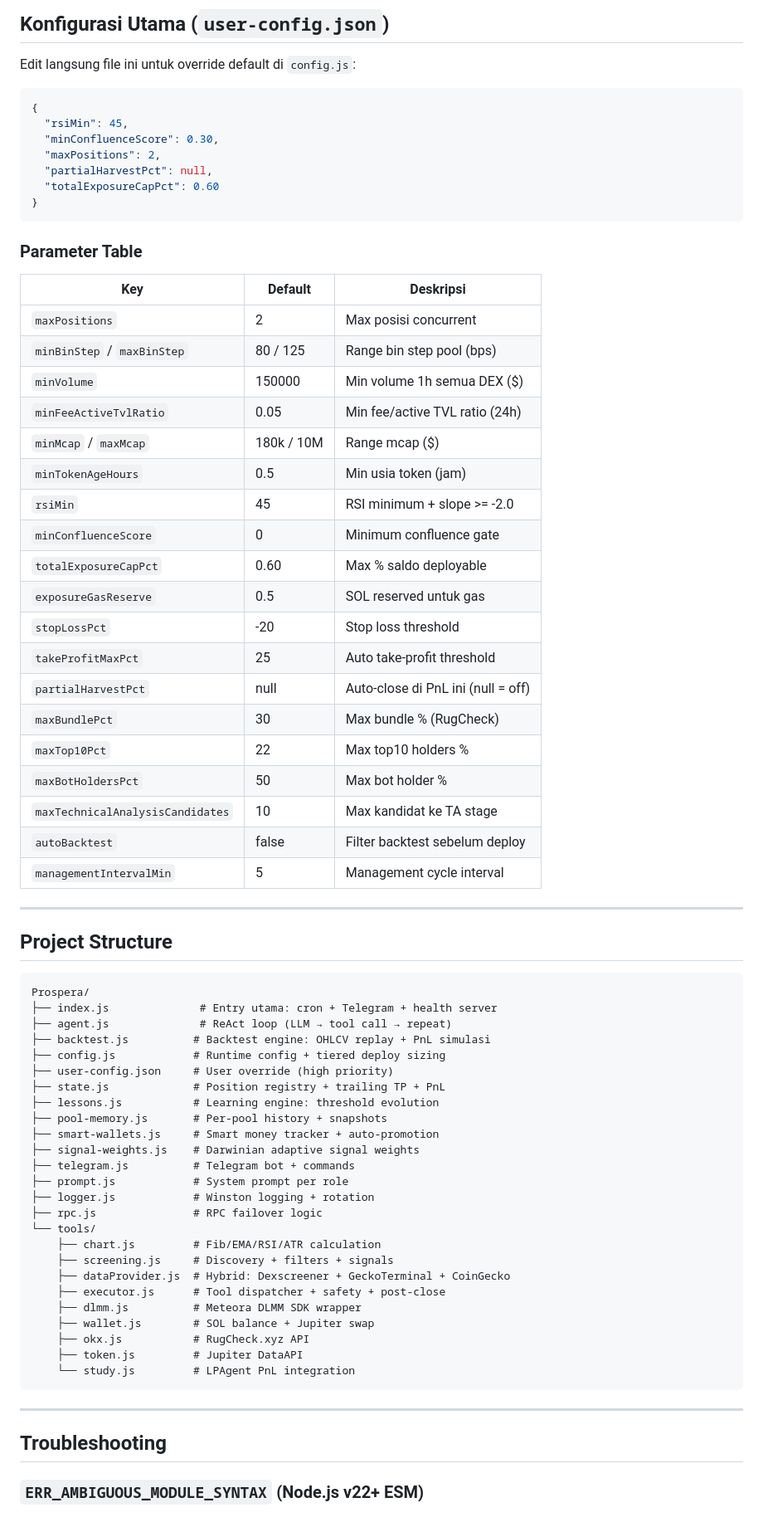
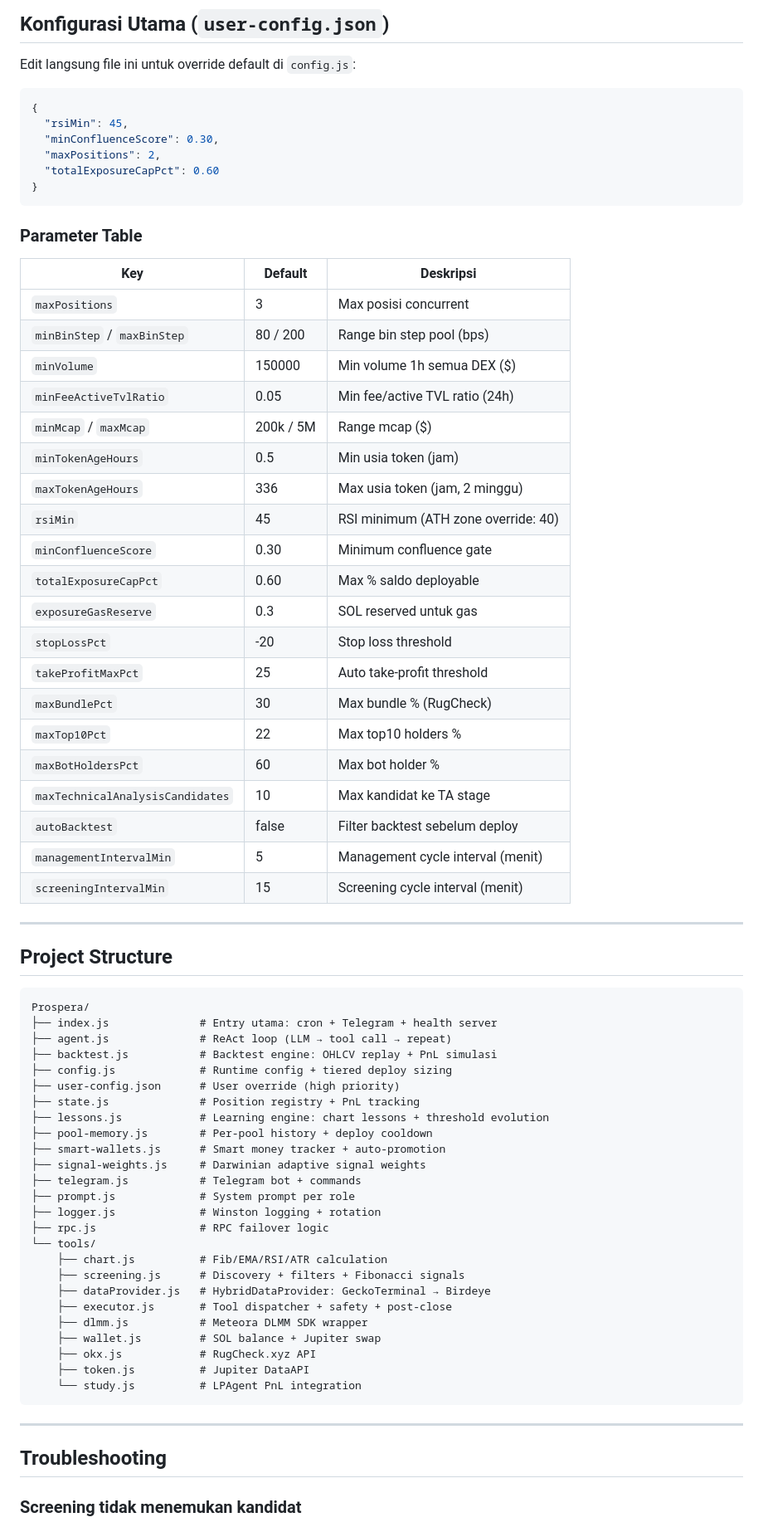
Before and after one commit to jajajak12/Prospera, a Markdown page: README.md, the part around one of its changes. Shown at 83% size. Drawn GitHub-style.

Commit message:
docs: sync README with actual code — fix params, providers, commands, confluence score, smart wallet status

````diff
--- a/README.md
+++ b/README.md
@@ -332,7 +287,6 @@ Edit langsung file ini untuk override default di `config.js`:
   "rsiMin": 45,
   "minConfluenceScore": 0.30,
   "maxPositions": 2,
-  "partialHarvestPct": null,
   "totalExposureCapPct": 0.60
 }
 ```
@@ -341,25 +295,26 @@ Edit langsung file ini untuk override default di `config.js`:
 
 | Key | Default | Deskripsi |
 |-----|---------|-----------|
-| `maxPositions` | 2 | Max posisi concurrent |
-| `minBinStep` / `maxBinStep` | 80 / 125 | Range bin step pool (bps) |
+| `maxPositions` | 3 | Max posisi concurrent |
+| `minBinStep` / `maxBinStep` | 80 / 200 | Range bin step pool (bps) |
 | `minVolume` | 150000 | Min volume 1h semua DEX ($) |
 | `minFeeActiveTvlRatio` | 0.05 | Min fee/active TVL ratio (24h) |
-| `minMcap` / `maxMcap` | 180k / 10M | Range mcap ($) |
+| `minMcap` / `maxMcap` | 200k / 5M | Range mcap ($) |
 | `minTokenAgeHours` | 0.5 | Min usia token (jam) |
-| `rsiMin` | 45 | RSI minimum + slope >= -2.0 |
-| `minConfluenceScore` | 0 | Minimum confluence gate |
+| `maxTokenAgeHours` | 336 | Max usia token (jam, 2 minggu) |
+| `rsiMin` | 45 | RSI minimum (ATH zone override: 40) |
+| `minConfluenceScore` | 0.30 | Minimum confluence gate |
 | `totalExposureCapPct` | 0.60 | Max % saldo deployable |
-| `exposureGasReserve` | 0.5 | SOL reserved untuk gas |
+| `exposureGasReserve` | 0.3 | SOL reserved untuk gas |
 | `stopLossPct` | -20 | Stop loss threshold |
 | `takeProfitMaxPct` | 25 | Auto take-profit threshold |
-| `partialHarvestPct` | null | Auto-close di PnL ini (null = off) |
 | `maxBundlePct` | 30 | Max bundle % (RugCheck) |
 | `maxTop10Pct` | 22 | Max top10 holders % |
-| `maxBotHoldersPct` | 50 | Max bot holder % |
+| `maxBotHoldersPct` | 60 | Max bot holder % |
 | `maxTechnicalAnalysisCandidates` | 10 | Max kandidat ke TA stage |
 | `autoBacktest` | false | Filter backtest sebelum deploy |
-| `managementIntervalMin` | 5 | Management cycle interval |
+| `managementIntervalMin` | 5 | Management cycle interval (menit) |
+| `screeningIntervalMin` | 15 | Screening cycle interval (menit) |
 
 ---
 
@@ -369,33 +324,33 @@ Edit langsung file ini untuk override default di `config.js`:
 Prospera/
 ├── index.js              # Entry utama: cron + Telegram + health server
 ├── agent.js              # ReAct loop (LLM → tool call → repeat)
-├── backtest.js          # Backtest engine: OHLCV replay + PnL simulasi
-├── config.js            # Runtime config + tiered deploy sizing
-├── user-config.json     # User override (high priority)
-├── state.js             # Position registry + trailing TP + PnL
-├── lessons.js           # Learning engine: threshold evolution
-├── pool-memory.js       # Per-pool history + snapshots
-├── smart-wallets.js     # Smart money tracker + auto-promotion
-├── signal-weights.js    # Darwinian adaptive signal weights
-├── telegram.js          # Telegram bot + commands
-├── prompt.js            # System prompt per role
-├── logger.js            # Winston logging + rotation
-├── rpc.js               # RPC failover logic
+├── backtest.js           # Backtest engine: OHLCV replay + PnL simulasi
+├── config.js             # Runtime config + tiered deploy sizing
+├── user-config.json      # User override (high priority)
+├── state.js              # Position registry + PnL tracking
+├── lessons.js            # Learning engine: chart lessons + threshold evolution
+├── pool-memory.js        # Per-pool history + deploy cooldown
+├── smart-wallets.js      # Smart money tracker + auto-promotion
+├── signal-weights.js     # Darwinian adaptive signal weights
+├── telegram.js           # Telegram bot + commands
+├── prompt.js             # System prompt per role
+├── logger.js             # Winston logging + rotation
+├── rpc.js                # RPC failover logic
 └── tools/
-    ├── chart.js         # Fib/EMA/RSI/ATR calculation
-    ├── screening.js     # Discovery + filters + signals
-    ├── dataProvider.js  # Hybrid: Dexscreener + GeckoTerminal + CoinGecko
-    ├── executor.js      # Tool dispatcher + safety + post-close
-    ├── dlmm.js          # Meteora DLMM SDK wrapper
-    ├── wallet.js        # SOL balance + Jupiter swap
-    ├── okx.js           # RugCheck.xyz API
-    ├── token.js         # Jupiter DataAPI
-    └── study.js         # LPAgent PnL integration
+    ├── chart.js          # Fib/EMA/RSI/ATR calculation
+    ├── screening.js      # Discovery + filters + Fibonacci signals
+    ├── dataProvider.js   # HybridDataProvider: GeckoTerminal → Birdeye
+    ├── executor.js       # Tool dispatcher + safety + post-close
+    ├── dlmm.js           # Meteora DLMM SDK wrapper
+    ├── wallet.js         # SOL balance + Jupiter swap
+    ├── okx.js            # RugCheck.xyz API
+    ├── token.js          # Jupiter DataAPI
+    └── study.js          # LPAgent PnL integration
 ```
 
 ---
 
 ## Troubleshooting
 
-### `ERR_AMBIGUOUS_MODULE_SYNTAX` (Node.js v22+ ESM)
+### Screening tidak menemukan kandidat
 
````
Also changed, not shown: other parts of README.md (+65 -105 lines).
